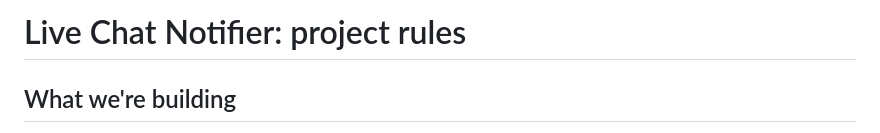
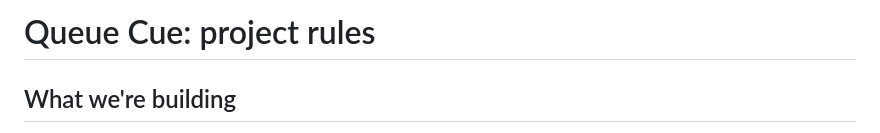
Before and after one commit to Bilal-Ahmed111/queue-cue, a Markdown page: CLAUDE.md, the part around the change. Rendered like a GitHub page.

```diff
--- a/CLAUDE.md
+++ b/CLAUDE.md
@@ -1,4 +1,4 @@
-# Live Chat Notifier: project rules
+# Queue Cue: project rules
 
 ## What we're building
 A Chrome extension (Manifest V3) that alerts the user when a website's live-chat agent joins the chat or replies, so they can leave the chat tab and get on with other things. Desktop notification first, then an optional phone alert via ntfy. Platforms: Tawk.to first, then Zendesk (both its messaging widget and its Classic widget).
```
Also changed, not shown: PROGRESS.md (+2 -1 lines).
